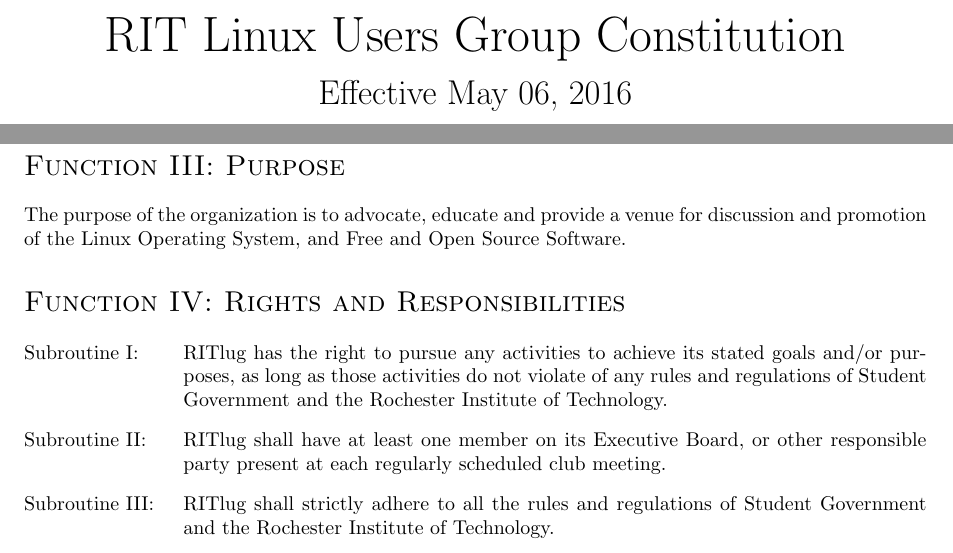
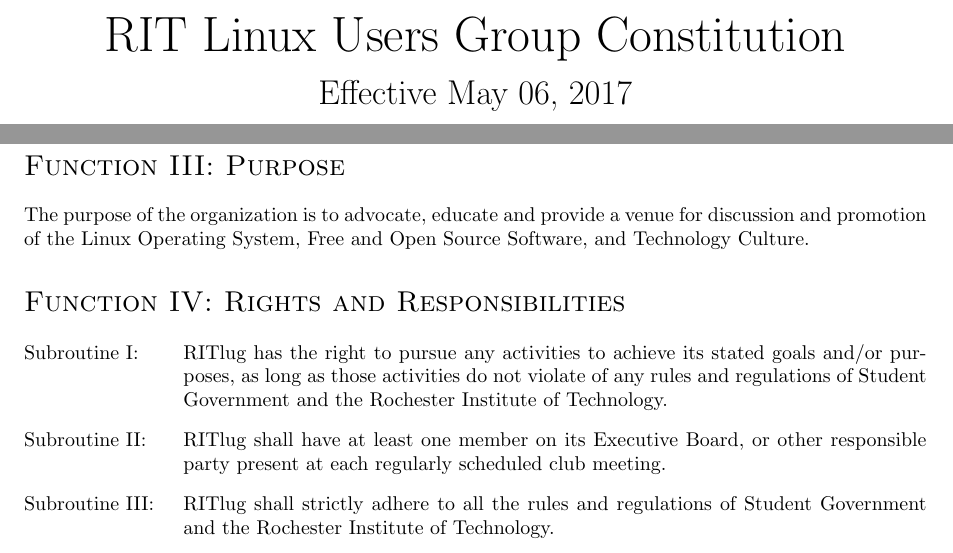
Before and after one commit to RITlug/governance, a LaTeX document (policy/constitution.tex): two parts of pages 1 and 2 of 6, joined at a grey line, cut so that both start at the same text. Compiled offline with pdfLaTeX.

Commit message:
Update constitution date for 2017-2018

```diff
--- a/policy/constitution.tex
+++ b/policy/constitution.tex
@@ -1,7 +1,7 @@
 \input{../head.tex}
 \begin{document}
 
-\pagetitle{RIT Linux Users Group Constitution}{Effective May 06, 2016}
+\pagetitle{RIT Linux Users Group Constitution}{Effective May 06, 2017}
 
 \section{Name}
 The name of this organization shall be the RIT Linux Users Group (RITlug).
@@ -10,7 +10,7 @@
 RITlug shall recognize that it receives its right to function as an Institute Organization from Student Government of the Rochester Institute of Technology in accordance with The Club Guidelines and The Student Government Constitution.
 
 \section{Purpose}
-The purpose of the organization is to advocate, educate and provide a venue for discussion and promotion of the Linux Operating System, and Free and Open Source Software.
+The purpose of the organization is to advocate, educate and provide a venue for discussion and promotion of the Linux Operating System, Free and Open Source Software, and Technology Culture.
 
 \section{Rights and Responsibilities}
 \begin{subroutines}
```
